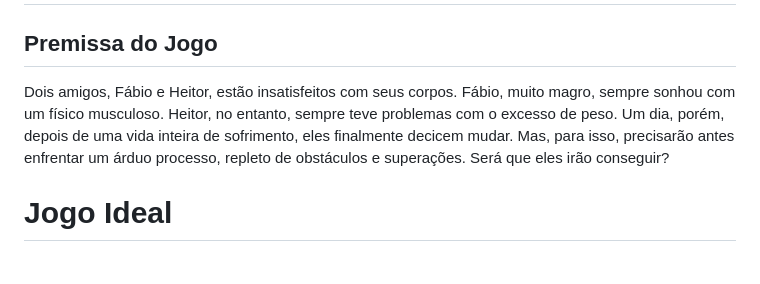
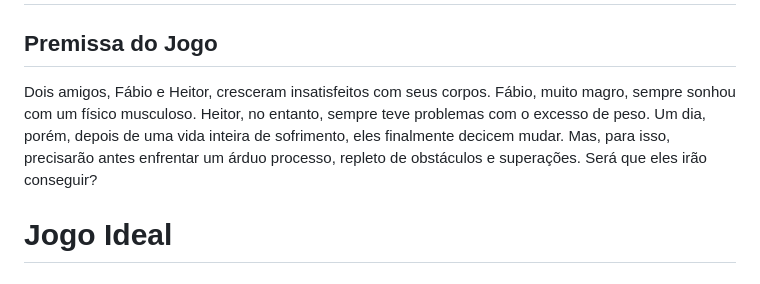
Before and after one commit to Piermed-Games/Island-Adventure, a Markdown page: README.md, the part around the change. GitHub-like rendering.

Commit message:
Ajuste 1.0

```diff
--- a/README.md
+++ b/README.md
@@ -3,7 +3,7 @@
 
 ## Premissa do Jogo
 
-Dois amigos, Fábio e Heitor, estão insatisfeitos com seus corpos. Fábio, muito magro, sempre sonhou com um físico musculoso. Heitor, no entanto, sempre teve problemas com o excesso de peso. Um dia, porém, depois de uma vida inteira de sofrimento, eles finalmente decicem mudar. Mas, para isso, precisarão antes enfrentar um árduo processo, repleto de obstáculos e superações. Será que eles irão conseguir?
+Dois amigos, Fábio e Heitor, cresceram insatisfeitos com seus corpos. Fábio, muito magro, sempre sonhou com um físico musculoso. Heitor, no entanto, sempre teve problemas com o excesso de peso. Um dia, porém, depois de uma vida inteira de sofrimento, eles finalmente decicem mudar. Mas, para isso, precisarão antes enfrentar um árduo processo, repleto de obstáculos e superações. Será que eles irão conseguir?
 
 # Jogo Ideal
 
```
